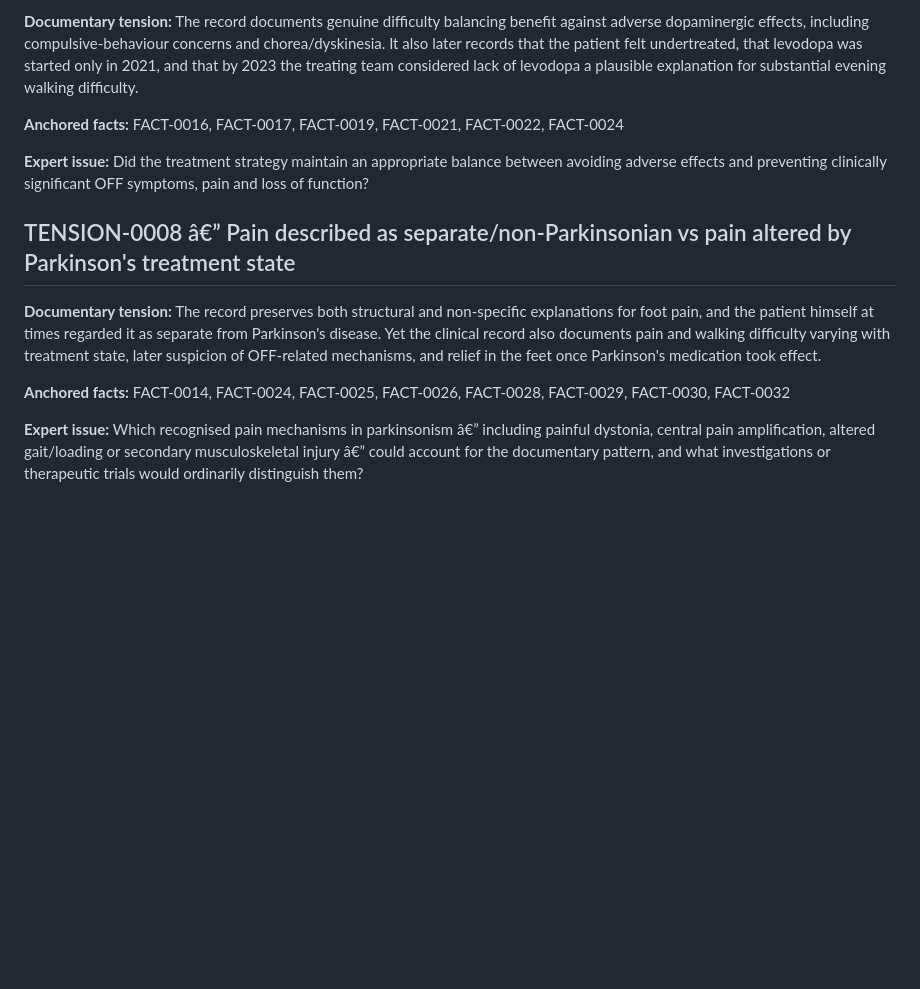
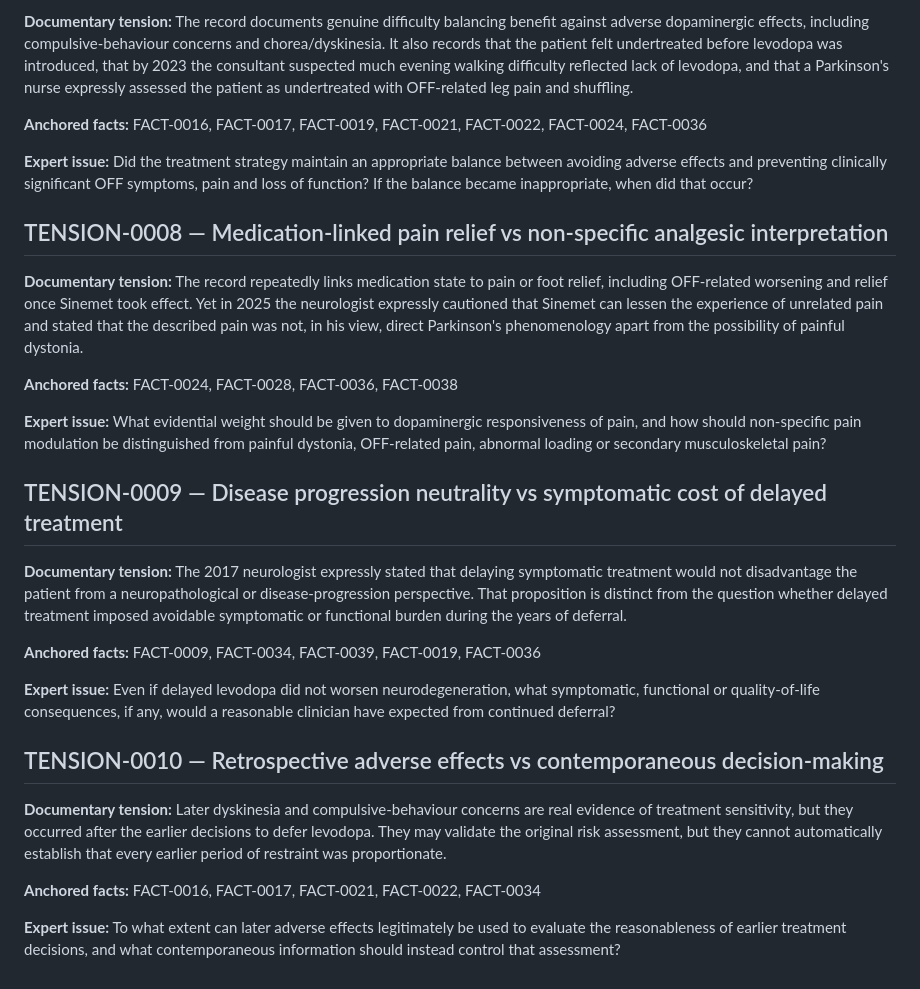
Before and after one commit to TitanicParker/clinical-documentary-case, a Markdown page: TENSIONS.md, the part around one of its changes. Drawn GitHub-style; blank space fills up the shorter version.

```diff
--- a/TENSIONS.md
+++ b/TENSIONS.md
@@ -52,14 +52,30 @@
 
-**Documentary tension:** The record documents genuine difficulty balancing benefit against adverse dopaminergic effects, including compulsive-behaviour concerns and chorea/dyskinesia. It also later records that the patient felt undertreated, that levodopa was started only in 2021, and that by 2023 the treating team considered lack of levodopa a plausible explanation for substantial evening walking difficulty.
+**Documentary tension:** The record documents genuine difficulty balancing benefit against adverse dopaminergic effects, including compulsive-behaviour concerns and chorea/dyskinesia. It also records that the patient felt undertreated before levodopa was introduced, that by 2023 the consultant suspected much evening walking difficulty reflected lack of levodopa, and that a Parkinson's nurse expressly assessed the patient as undertreated with OFF-related leg pain and shuffling.
 
-**Anchored facts:** FACT-0016, FACT-0017, FACT-0019, FACT-0021, FACT-0022, FACT-0024
+**Anchored facts:** FACT-0016, FACT-0017, FACT-0019, FACT-0021, FACT-0022, FACT-0024, FACT-0036
 
-**Expert issue:** Did the treatment strategy maintain an appropriate balance between avoiding adverse effects and preventing clinically significant OFF symptoms, pain and loss of function?
+**Expert issue:** Did the treatment strategy maintain an appropriate balance between avoiding adverse effects and preventing clinically significant OFF symptoms, pain and loss of function? If the balance became inappropriate, when did that occur?
 
-## TENSION-0008 â€” Pain described as separate/non-Parkinsonian vs pain altered by Parkinson's treatment state
+## TENSION-0008 — Medication-linked pain relief vs non-specific analgesic interpretation
 
-**Documentary tension:** The record preserves both structural and non-specific explanations for foot pain, and the patient himself at times regarded it as separate from Parkinson's disease. Yet the clinical record also documents pain and walking difficulty varying with treatment state, later suspicion of OFF-related mechanisms, and relief in the feet once Parkinson's medication took effect.
+**Documentary tension:** The record repeatedly links medication state to pain or foot relief, including OFF-related worsening and relief once Sinemet took effect. Yet in 2025 the neurologist expressly cautioned that Sinemet can lessen the experience of unrelated pain and stated that the described pain was not, in his view, direct Parkinson's phenomenology apart from the possibility of painful dystonia.
 
-**Anchored facts:** FACT-0014, FACT-0024, FACT-0025, FACT-0026, FACT-0028, FACT-0029, FACT-0030, FACT-0032
+**Anchored facts:** FACT-0024, FACT-0028, FACT-0036, FACT-0038
 
-**Expert issue:** Which recognised pain mechanisms in parkinsonism â€” including painful dystonia, central pain amplification, altered gait/loading or secondary musculoskeletal injury â€” could account for the documentary pattern, and what investigations or therapeutic trials would ordinarily distinguish them?
+**Expert issue:** What evidential weight should be given to dopaminergic responsiveness of pain, and how should non-specific pain modulation be distinguished from painful dystonia, OFF-related pain, abnormal loading or secondary musculoskeletal pain?
+
+## TENSION-0009 — Disease progression neutrality vs symptomatic cost of delayed treatment
+
+**Documentary tension:** The 2017 neurologist expressly stated that delaying symptomatic treatment would not disadvantage the patient from a neuropathological or disease-progression perspective. That proposition is distinct from the question whether delayed treatment imposed avoidable symptomatic or functional burden during the years of deferral.
+
+**Anchored facts:** FACT-0009, FACT-0034, FACT-0039, FACT-0019, FACT-0036
+
+**Expert issue:** Even if delayed levodopa did not worsen neurodegeneration, what symptomatic, functional or quality-of-life consequences, if any, would a reasonable clinician have expected from continued deferral?
+
+## TENSION-0010 — Retrospective adverse effects vs contemporaneous decision-making
+
+**Documentary tension:** Later dyskinesia and compulsive-behaviour concerns are real evidence of treatment sensitivity, but they occurred after the earlier decisions to defer levodopa. They may validate the original risk assessment, but they cannot automatically establish that every earlier period of restraint was proportionate.
+
+**Anchored facts:** FACT-0016, FACT-0017, FACT-0021, FACT-0022, FACT-0034
+
+**Expert issue:** To what extent can later adverse effects legitimately be used to evaluate the reasonableness of earlier treatment decisions, and what contemporaneous information should instead control that assessment?
```
Also changed, not shown: other parts of TENSIONS.md (+24 -24 lines).
